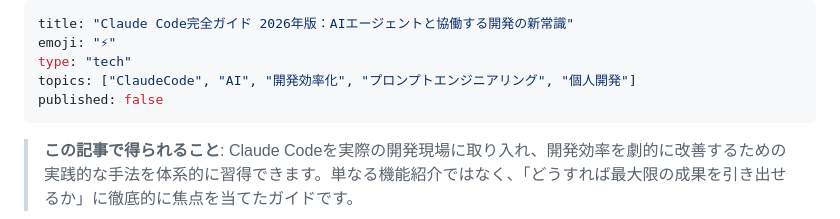
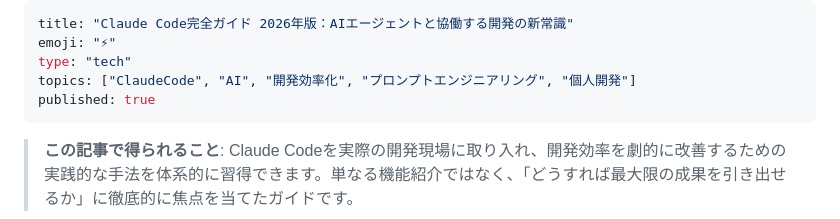
Before and after one commit to aiagenta523-glitch/agenta_ventures, a Markdown page: articles/claude-code-complete-guide-2026.md, the part around the change. GitHub-like rendering.

```diff
--- a/articles/claude-code-complete-guide-2026.md
+++ b/articles/claude-code-complete-guide-2026.md
@@ -3,7 +3,7 @@ title: "Claude Code完全ガイド 2026年版：AIエージェントと協働す
 emoji: "⚡"
 type: "tech"
 topics: ["ClaudeCode", "AI", "開発効率化", "プロンプトエンジニアリング", "個人開発"]
-published: false
+published: true
 ---
 
 
```
Also changed, not shown: articles/claude-code-ai-agent-business.md (+1 -1 lines), articles/streamlit-anthropic-career-ai.md (+1 -1 lines).
